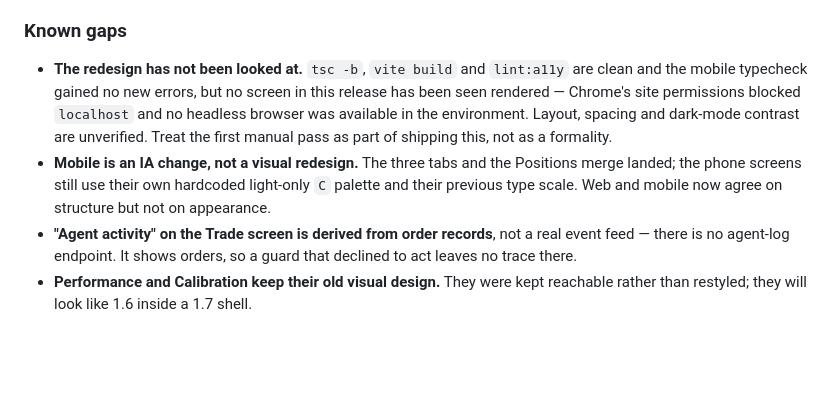
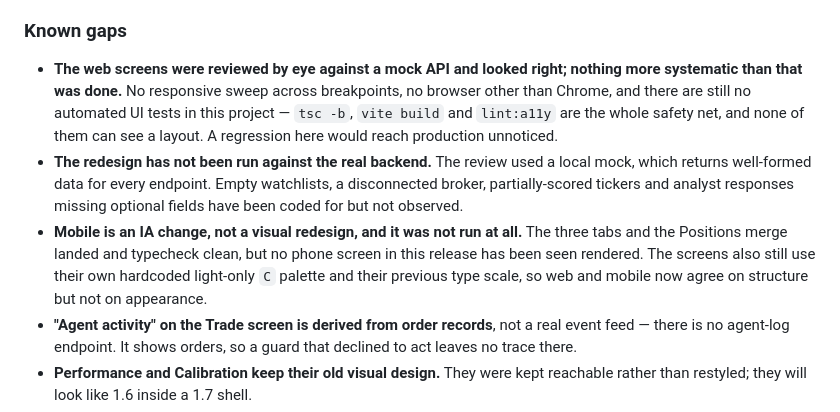
Before and after one commit to SAMSBPM-Technologies-Inc/SAMSTradingAgent, a Markdown page: CHANGELOG.md, the part around the change. Rendered like a GitHub page; blank space fills up the shorter version.

Commit message:
Correct the 1.7.0 known gaps after the visual review
The web screens were reviewed and look right, so the "has not been looked at"
caveat is no longer true and should not sit in the release record implying
otherwise.

Replaced with what is actually still unknown rather than deleted, because a
gaps section that shrinks to nothing every time someone glances at a screen is
the kind nobody trusts twice: the review was one pair of eyes in one browser
against a mock API, there is no responsive sweep and no automated UI test in
this project, the real backend's degraded states were coded for but never
observed, and the mobile app has still not been run at all.

Co-Authored-By: Claude Opus 5 <noreply@anthropic.com>
Claude-Session: https://claude.ai/code/session_011aCMRbV5hYxxr6U2FQJzow

```diff
--- a/CHANGELOG.md
+++ b/CHANGELOG.md
@@ -107,16 +107,21 @@ single feature.
 
 ### Known gaps
 
-- **The redesign has not been looked at.** `tsc -b`, `vite build` and
-  `lint:a11y` are clean and the mobile typecheck gained no new errors, but no
-  screen in this release has been seen rendered — Chrome's site permissions
-  blocked `localhost` and no headless browser was available in the environment.
-  Layout, spacing and dark-mode contrast are unverified. Treat the first manual
-  pass as part of shipping this, not as a formality.
-- **Mobile is an IA change, not a visual redesign.** The three tabs and the
-  Positions merge landed; the phone screens still use their own hardcoded
-  light-only `C` palette and their previous type scale. Web and mobile now
-  agree on structure but not on appearance.
+- **The web screens were reviewed by eye against a mock API and looked right;
+  nothing more systematic than that was done.** No responsive sweep across
+  breakpoints, no browser other than Chrome, and there are still no automated
+  UI tests in this project — `tsc -b`, `vite build` and `lint:a11y` are the
+  whole safety net, and none of them can see a layout. A regression here would
+  reach production unnoticed.
+- **The redesign has not been run against the real backend.** The review used a
+  local mock, which returns well-formed data for every endpoint. Empty
+  watchlists, a disconnected broker, partially-scored tickers and analyst
+  responses missing optional fields have been coded for but not observed.
+- **Mobile is an IA change, not a visual redesign, and it was not run at all.**
+  The three tabs and the Positions merge landed and typecheck clean, but no
+  phone screen in this release has been seen rendered. The screens also still
+  use their own hardcoded light-only `C` palette and their previous type scale,
+  so web and mobile now agree on structure but not on appearance.
 - **"Agent activity" on the Trade screen is derived from order records**, not a
   real event feed — there is no agent-log endpoint. It shows orders, so a guard
   that declined to act leaves no trace there.
```
